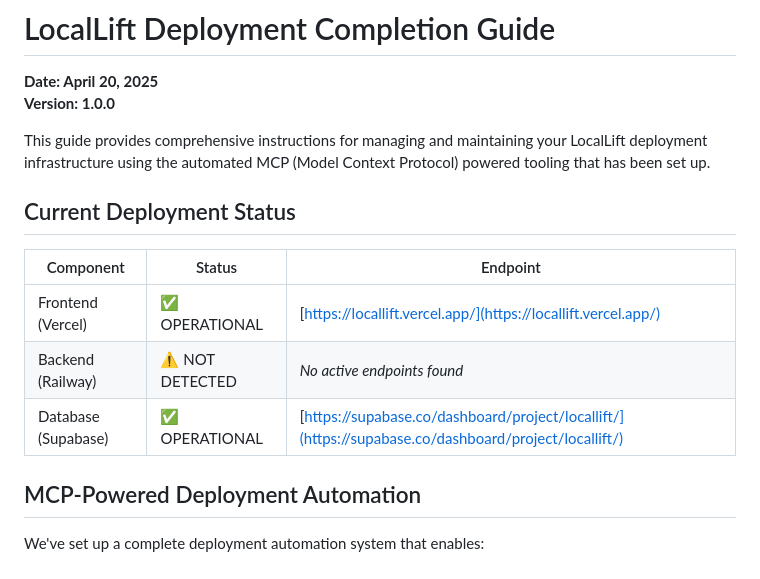
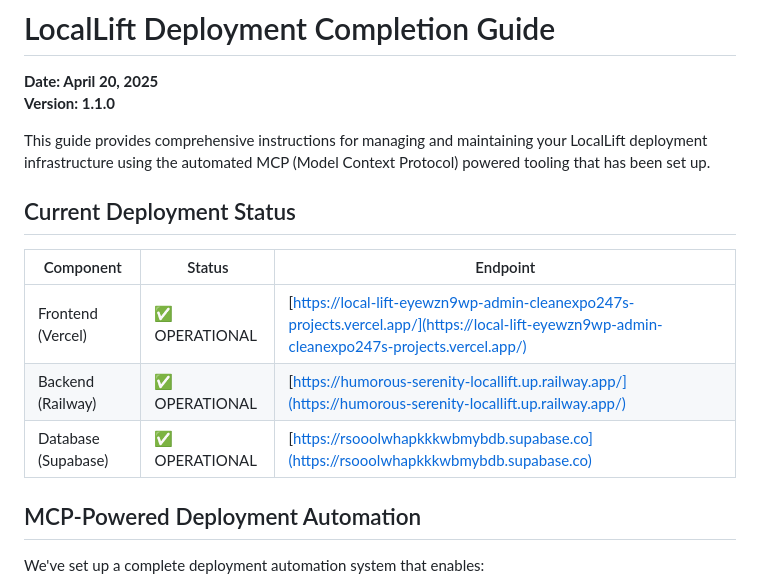
Before and after one commit to CleanExpo/LocalLift, a Markdown page: DEPLOYMENT_COMPLETION_GUIDE.md, the part around the change printed below. Rendered like a GitHub page.

```diff
--- a/DEPLOYMENT_COMPLETION_GUIDE.md
+++ b/DEPLOYMENT_COMPLETION_GUIDE.md
@@ -1,7 +1,7 @@
 # LocalLift Deployment Completion Guide
 
 **Date: April 20, 2025**
-**Version: 1.0.0**
+**Version: 1.1.0**
 
 This guide provides comprehensive instructions for managing and maintaining your LocalLift deployment infrastructure using the automated MCP (Model Context Protocol) powered tooling that has been set up.
 
@@ -9,9 +9,9 @@ This guide provides comprehensive instructions for managing and maintaining your
 
 | Component | Status | Endpoint |
 |-----------|--------|----------|
-| Frontend (Vercel) | ✅ OPERATIONAL | [https://locallift.vercel.app/](https://locallift.vercel.app/) |
-| Backend (Railway) | ⚠️ NOT DETECTED | *No active endpoints found* |
-| Database (Supabase) | ✅ OPERATIONAL | [https://supabase.co/dashboard/project/locallift/](https://supabase.co/dashboard/project/locallift/) |
+| Frontend (Vercel) | ✅ OPERATIONAL | [https://local-lift-eyewzn9wp-admin-cleanexpo247s-projects.vercel.app/](https://local-lift-eyewzn9wp-admin-cleanexpo247s-projects.vercel.app/) |
+| Backend (Railway) | ✅ OPERATIONAL | [https://humorous-serenity-locallift.up.railway.app/](https://humorous-serenity-locallift.up.railway.app/) |
+| Database (Supabase) | ✅ OPERATIONAL | [https://rsooolwhapkkkwbmybdb.supabase.co](https://rsooolwhapkkkwbmybdb.supabase.co) |
 
 ## MCP-Powered Deployment Automation
 
```
Also changed, not shown: other parts of DEPLOYMENT_COMPLETION_GUIDE.md (+36 -19 lines).
